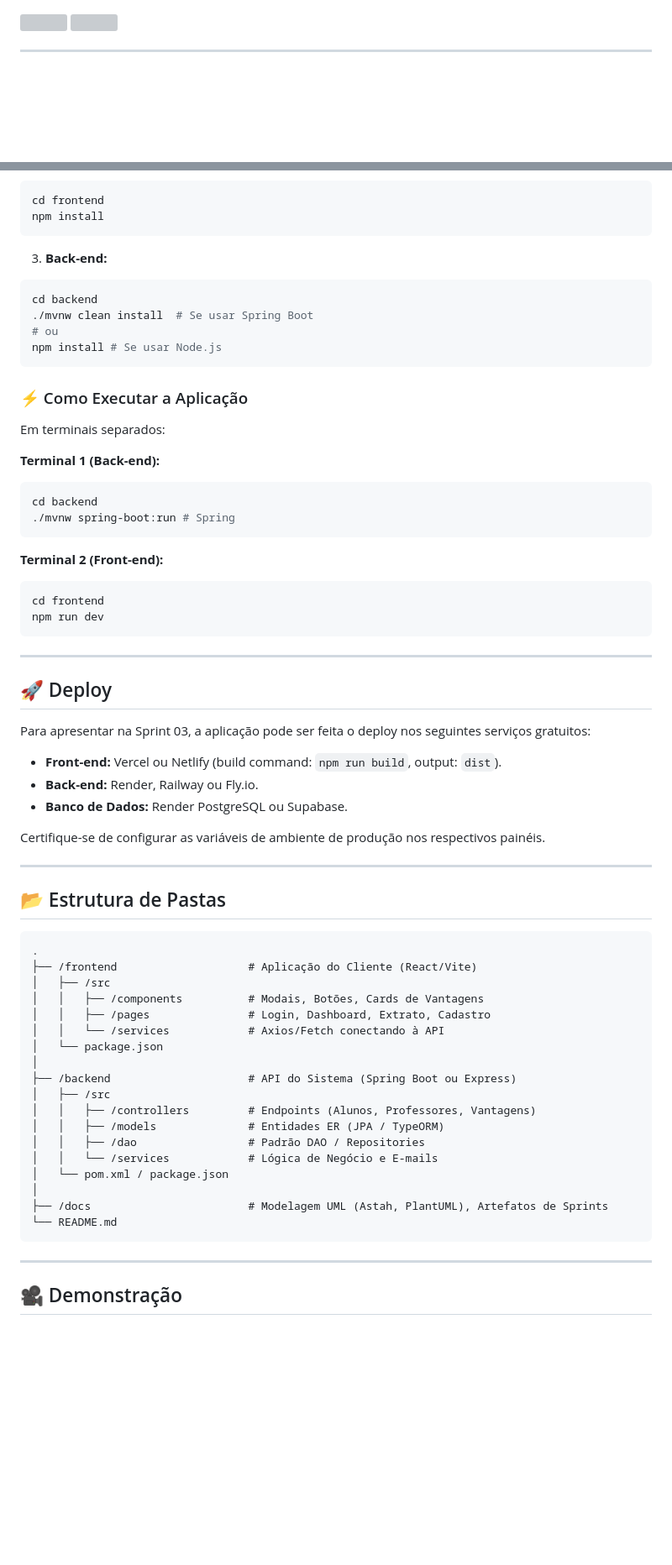
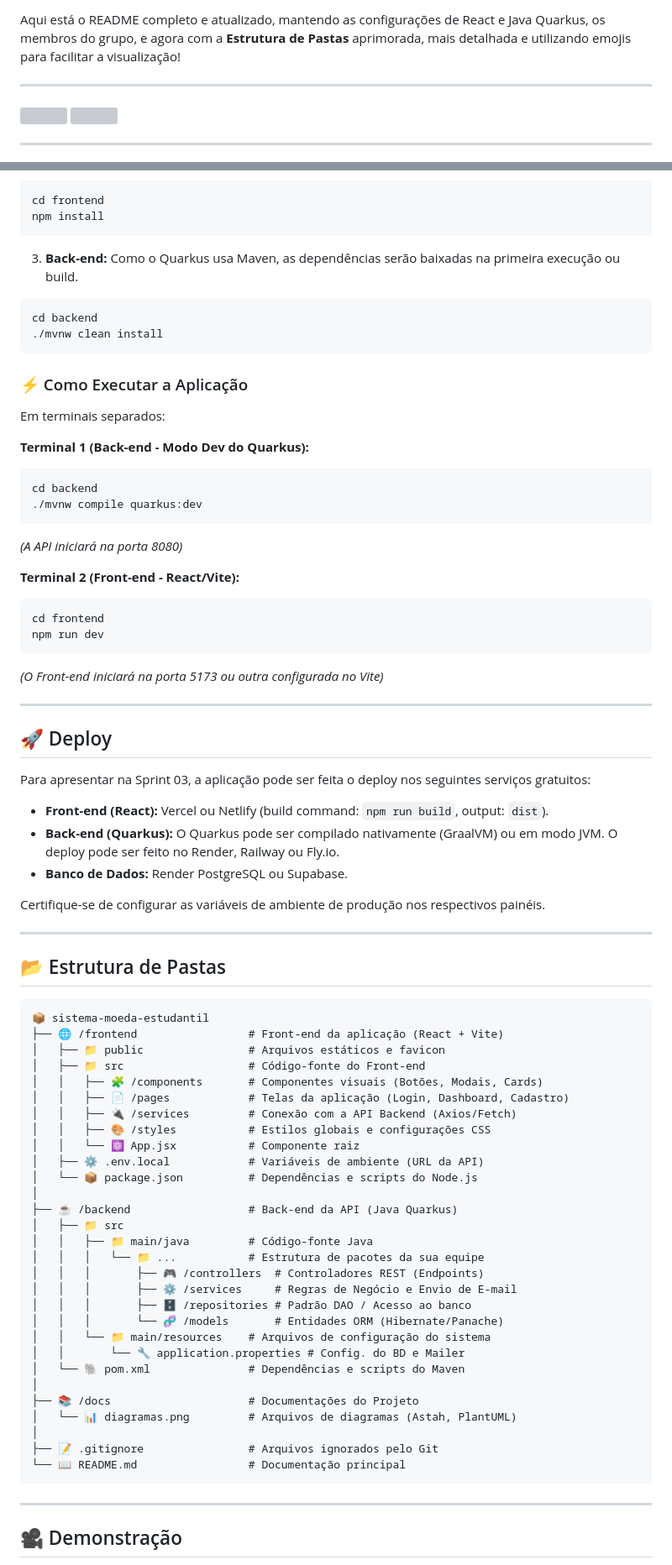
Before and after one commit to Pedroh26ES/Sistema-De-Moedas-Java, a Markdown page: README.md, 2 parts joined by grey strips. Shown at 84% size. Rendered like a GitHub page; blank space fills up the shorter version; grey boxes are pictures that could not be loaded.

````diff
--- a/README.md
+++ b/README.md
@@ -1,3 +1,7 @@
+Aqui está o README completo e atualizado, mantendo as configurações de React e Java Quarkus, os membros do grupo, e agora com a **Estrutura de Pastas** aprimorada, mais detalhada e utilizando emojis para facilitar a visualização!
+
+---
+
 <a href="[https://classroom.github.com/online_ide?assignment_repo_id=99999999&assignment_repo_type=AssignmentRepo](https://classroom.github.com/online_ide?assignment_repo_id=99999999&assignment_repo_type=AssignmentRepo)"><img src="[https://classroom.github.com/assets/open-in-vscode-2e0aaae1b6195c2367325f4f02e2d04e9abb55f0b24a779b69b11b9e10269abc.svg](https://classroom.github.com/assets/open-in-vscode-2e0aaae1b6195c2367325f4f02e2d04e9abb55f0b24a779b69b11b9e10269abc.svg)" width="200"/></a> <a href="[https://classroom.github.com/open-in-codespaces?assignment_repo_id=99999999](https://classroom.github.com/open-in-codespaces?assignment_repo_id=99999999)"><img src="[https://classroom.github.com/assets/launch-codespace-2972f46106e565e64193e422d61a12cf1da4916b45550586e14ef0a7c637dd04.svg](https://classroom.github.com/assets/launch-codespace-2972f46106e565e64193e422d61a12cf1da4916b45550586e14ef0a7c637dd04.svg)" width="250"/></a>
 
 ---
@@ -171,36 +179,37 @@ npm install
 ```
 
 3. **Back-end:**
+Como o Quarkus usa Maven, as dependências serão baixadas na primeira execução ou build.
 ```bash
 cd backend
-./mvnw clean install  # Se usar Spring Boot
-# ou
-npm install # Se usar Node.js
+./mvnw clean install
 ```
 
 ### ⚡ Como Executar a Aplicação
 
 Em terminais separados:
 
-**Terminal 1 (Back-end):**
+**Terminal 1 (Back-end - Modo Dev do Quarkus):**
 ```bash
 cd backend
-./mvnw spring-boot:run # Spring
+./mvnw compile quarkus:dev
 ```
+*(A API iniciará na porta 8080)*
 
-**Terminal 2 (Front-end):**
+**Terminal 2 (Front-end - React/Vite):**
 ```bash
 cd frontend
 npm run dev
 ```
+*(O Front-end iniciará na porta 5173 ou outra configurada no Vite)*
 
 ---
 
 ## 🚀 Deploy
 
 Para apresentar na Sprint 03, a aplicação pode ser feita o deploy nos seguintes serviços gratuitos:
-- **Front-end:** Vercel ou Netlify (build command: `npm run build`, output: `dist`).
-- **Back-end:** Render, Railway ou Fly.io.
+- **Front-end (React):** Vercel ou Netlify (build command: `npm run build`, output: `dist`).
+- **Back-end (Quarkus):** O Quarkus pode ser compilado nativamente (GraalVM) ou em modo JVM. O deploy pode ser feito no Render, Railway ou Fly.io.
 - **Banco de Dados:** Render PostgreSQL ou Supabase.
 
 Certifique-se de configurar as variáveis de ambiente de produção nos respectivos painéis.
@@ -209,25 +218,36 @@ Certifique-se de configurar as variáveis de ambiente de produção nos respecti
 
 ## 📂 Estrutura de Pastas
 
-```
-.
-├── /frontend                    # Aplicação do Cliente (React/Vite)
-│   ├── /src
-│   │   ├── /components          # Modais, Botões, Cards de Vantagens
-│   │   ├── /pages               # Login, Dashboard, Extrato, Cadastro
-│   │   └── /services            # Axios/Fetch conectando à API
-│   └── package.json
+```text
+📦 sistema-moeda-estudantil
+├── 🌐 /frontend                 # Front-end da aplicação (React + Vite)
+│   ├── 📁 public                # Arquivos estáticos e favicon
+│   ├── 📁 src                   # Código-fonte do Front-end
+│   │   ├── 🧩 /components       # Componentes visuais (Botões, Modais, Cards)
+│   │   ├── 📄 /pages            # Telas da aplicação (Login, Dashboard, Cadastro)
+│   │   ├── 🔌 /services         # Conexão com a API Backend (Axios/Fetch)
+│   │   ├── 🎨 /styles           # Estilos globais e configurações CSS
+│   │   └── ⚛️ App.jsx           # Componente raiz
+│   ├── ⚙️ .env.local            # Variáveis de ambiente (URL da API)
+│   └── 📦 package.json          # Dependências e scripts do Node.js
 │
-├── /backend                     # API do Sistema (Spring Boot ou Express)
-│   ├── /src
-│   │   ├── /controllers         # Endpoints (Alunos, Professores, Vantagens)
-│   │   ├── /models              # Entidades ER (JPA / TypeORM)
-│   │   ├── /dao                 # Padrão DAO / Repositories
-│   │   └── /services            # Lógica de Negócio e E-mails
-│   └── pom.xml / package.json
+├── ☕ /backend                  # Back-end da API (Java Quarkus)
+│   ├── 📁 src
+│   │   ├── 📁 main/java         # Código-fonte Java
+│   │   │   └── 📁 ...           # Estrutura de pacotes da sua equipe
+│   │   │       ├── 🎮 /controllers  # Controladores REST (Endpoints)
+│   │   │       ├── ⚙️ /services     # Regras de Negócio e Envio de E-mail
+│   │   │       ├── 🗄️ /repositories # Padrão DAO / Acesso ao banco
+│   │   │       └── 🧬 /models       # Entidades ORM (Hibernate/Panache)
+│   │   └── 📁 main/resources    # Arquivos de configuração do sistema
+│   │       └── 🔧 application.properties # Config. do BD e Mailer
+│   └── 🐘 pom.xml               # Dependências e scripts do Maven
 │
-├── /docs                        # Modelagem UML (Astah, PlantUML), Artefatos de Sprints
-└── README.md
+├── 📚 /docs                     # Documentações do Projeto
+│   └── 📊 diagramas.png         # Arquivos de diagramas (Astah, PlantUML)
+│
+├── 📝 .gitignore                # Arquivos ignorados pelo Git
+└── 📖 README.md                 # Documentação principal
 ```
 
 ---
````
Also changed, not shown: other parts of README.md (+28 -23 lines).
